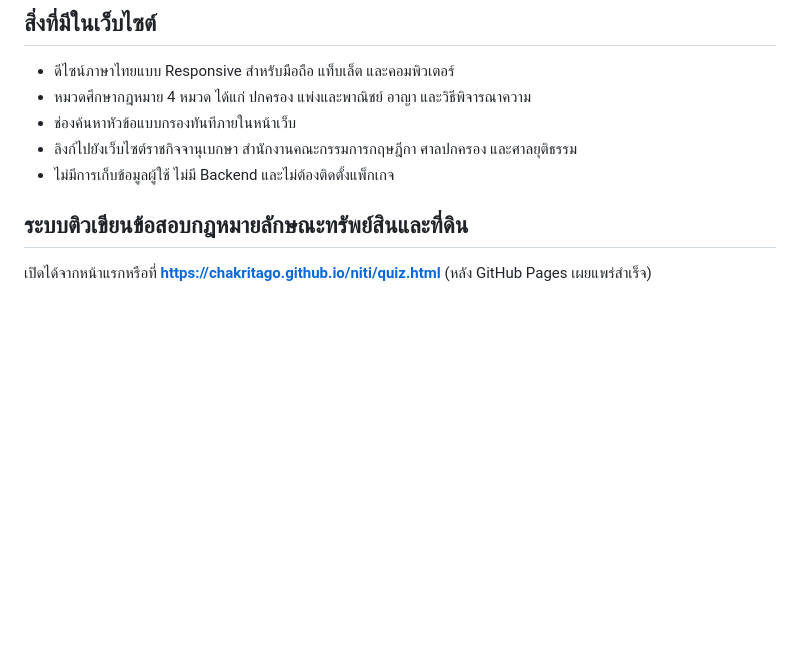
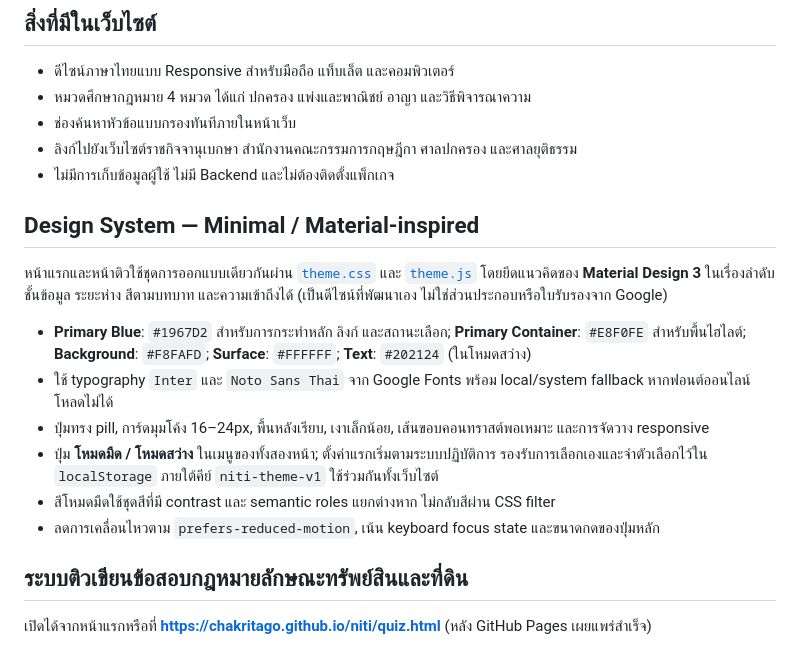
Before and after one commit to chakritago/niti, a Markdown page: README.md, the part around the change. Rendered like a GitHub page; blank space fills up the shorter version.

Commit message:
docs: add shared Material-inspired design system, color roles and theme persistence

```diff
--- a/README.md
+++ b/README.md
@@ -9,6 +9,17 @@
 - ช่องค้นหาหัวข้อแบบกรองทันทีภายในหน้าเว็บ
 - ลิงก์ไปยังเว็บไซต์ราชกิจจานุเบกษา สำนักงานคณะกรรมการกฤษฎีกา ศาลปกครอง และศาลยุติธรรม
 - ไม่มีการเก็บข้อมูลผู้ใช้ ไม่มี Backend และไม่ต้องติดตั้งแพ็กเกจ
+
+## Design System — Minimal / Material-inspired
+
+หน้าแรกและหน้าติวใช้ชุดการออกแบบเดียวกันผ่าน [`theme.css`](./theme.css) และ [`theme.js`](./theme.js) โดยยึดแนวคิดของ **Material Design 3** ในเรื่องลำดับชั้นข้อมูล ระยะห่าง สีตามบทบาท และความเข้าถึงได้ (เป็นดีไซน์ที่พัฒนาเอง ไม่ใช่ส่วนประกอบหรือใบรับรองจาก Google)
+
+- **Primary Blue**: `#1967D2` สำหรับการกระทำหลัก ลิงก์ และสถานะเลือก; **Primary Container**: `#E8F0FE` สำหรับพื้นไฮไลต์; **Background**: `#F8FAFD`; **Surface**: `#FFFFFF`; **Text**: `#202124` (ในโหมดสว่าง)
+- ใช้ typography `Inter` และ `Noto Sans Thai` จาก Google Fonts พร้อม local/system fallback หากฟอนต์ออนไลน์โหลดไม่ได้
+- ปุ่มทรง pill, การ์ดมุมโค้ง 16–24px, พื้นหลังเรียบ, เงาเล็กน้อย, เส้นขอบคอนทราสต์พอเหมาะ และการจัดวาง responsive
+- ปุ่ม **โหมดมืด / โหมดสว่าง** ในเมนูของทั้งสองหน้า; ตั้งค่าแรกเริ่มตามระบบปฏิบัติการ รองรับการเลือกเองและจำตัวเลือกไว้ใน `localStorage` ภายใต้คีย์ `niti-theme-v1` ใช้ร่วมกันทั้งเว็บไซต์
+- สีโหมดมืดใช้ชุดสีที่มี contrast และ semantic roles แยกต่างหาก ไม่กลับสีผ่าน CSS filter
+- ลดการเคลื่อนไหวตาม `prefers-reduced-motion`, เน้น keyboard focus state และขนาดกดของปุ่มหลัก
 
 ## ระบบติวเขียนข้อสอบกฎหมายลักษณะทรัพย์สินและที่ดิน
 
```
